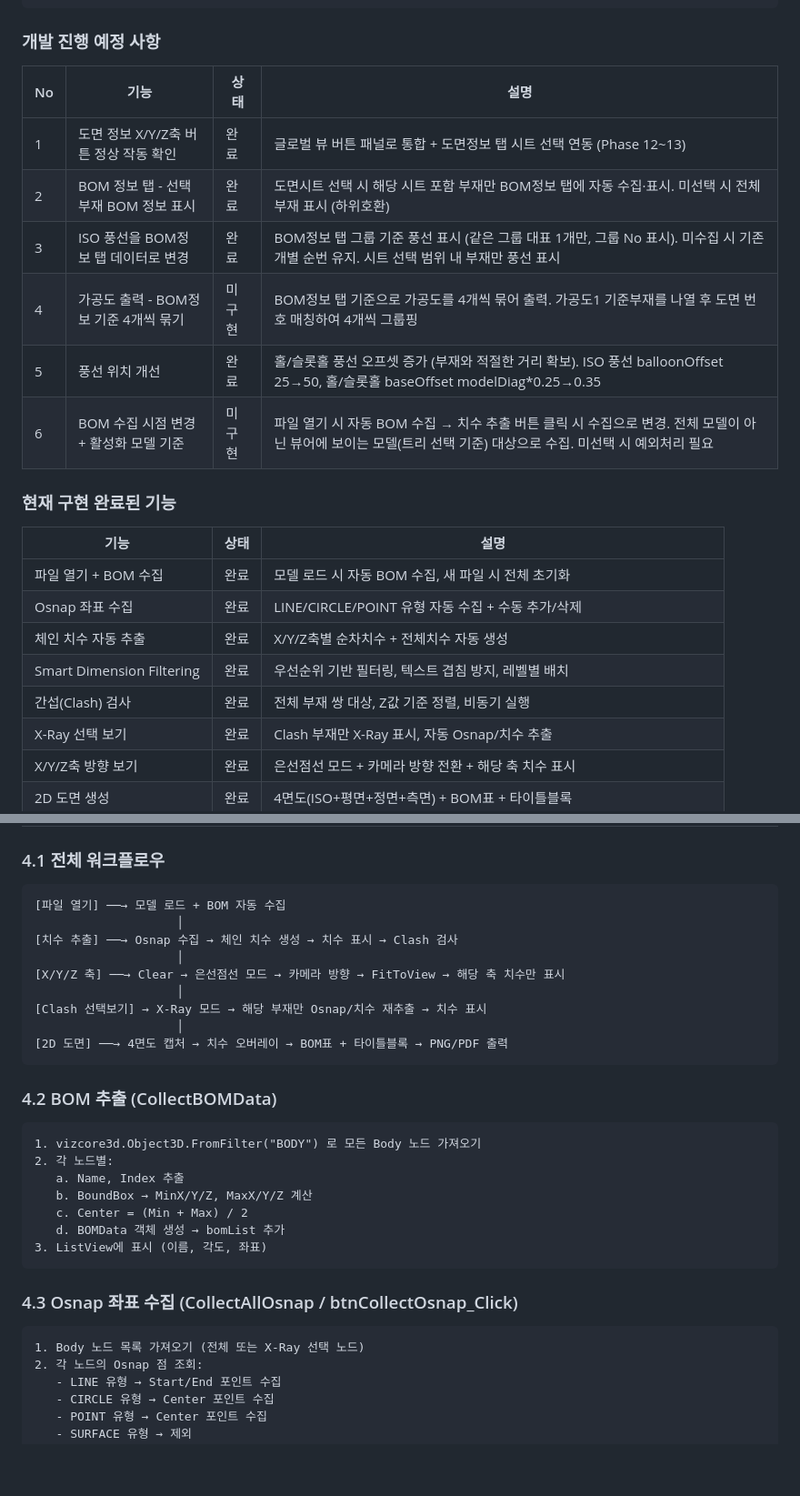
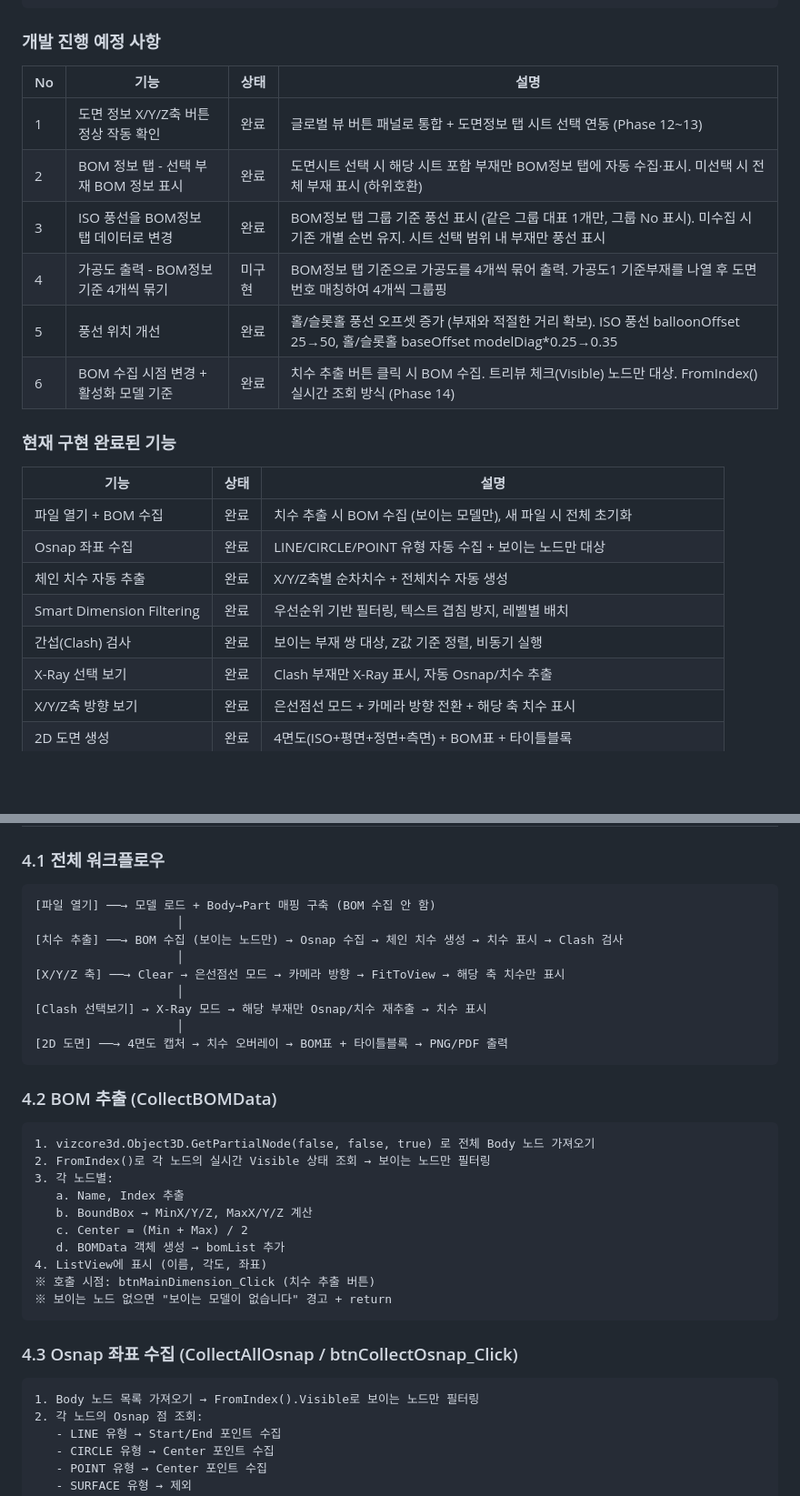
Before and after one commit to uuuuj/a2z, a Markdown page: A2Z/DEVELOPMENT_LOG.md, 2 parts joined by grey strips. Shown at 91% size. GitHub-like rendering; blank space fills up the shorter version.

````diff
--- a/A2Z/DEVELOPMENT_LOG.md
+++ b/A2Z/DEVELOPMENT_LOG.md
@@ -27,24 +27,25 @@ A2Z/
 
 ### 개발 진행 예정 사항
 
-| No  | 기능                         | 상태    | 설명                                                                                               |
-| --- | -------------------------- | ----- | ------------------------------------------------------------------------------------------------ |
-| 1   | 도면 정보 X/Y/Z축 버튼 정상 작동 확인   | 완료 | 글로벌 뷰 버튼 패널로 통합 + 도면정보 탭 시트 선택 연동 (Phase 12~13)                                                |
-| 2   | BOM 정보 탭 - 선택 부재 BOM 정보 표시 | 완료    | 도면시트 선택 시 해당 시트 포함 부재만 BOM정보 탭에 자동 수집·표시. 미선택 시 전체 부재 표시 (하위호환)                               |
-| 3   | ISO 풍선을 BOM정보 탭 데이터로 변경    | 완료    | BOM정보 탭 그룹 기준 풍선 표시 (같은 그룹 대표 1개만, 그룹 No 표시). 미수집 시 기존 개별 순번 유지. 시트 선택 범위 내 부재만 풍선 표시 |
-| 4   | 가공도 출력 - BOM정보 기준 4개씩 묶기   | 미구현   | BOM정보 탭 기준으로 가공도를 4개씩 묶어 출력. 가공도1 기준부재를 나열 후 도면 번호 매칭하여 4개씩 그룹핑                                  |
-| 5   | 풍선 위치 개선                   | 완료    | 홀/슬롯홀 풍선 오프셋 증가 (부재와 적절한 거리 확보). ISO 풍선 balloonOffset 25→50, 홀/슬롯홀 baseOffset modelDiag*0.25→0.35              |
-| 6   | BOM 수집 시점 변경 + 활성화 모델 기준   | 미구현   | 파일 열기 시 자동 BOM 수집 → 치수 추출 버튼 클릭 시 수집으로 변경. 전체 모델이 아닌 뷰어에 보이는 모델(트리 선택 기준) 대상으로 수집. 미선택 시 예외처리 필요 |
+| No  | 기능                         | 상태  | 설명                                                                                                |
+| --- | -------------------------- | --- | ------------------------------------------------------------------------------------------------- |
+| 1   | 도면 정보 X/Y/Z축 버튼 정상 작동 확인   | 완료  | 글로벌 뷰 버튼 패널로 통합 + 도면정보 탭 시트 선택 연동 (Phase 12~13)                                                   |
+| 2   | BOM 정보 탭 - 선택 부재 BOM 정보 표시 | 완료  | 도면시트 선택 시 해당 시트 포함 부재만 BOM정보 탭에 자동 수집·표시. 미선택 시 전체 부재 표시 (하위호환)                                   |
+| 3   | ISO 풍선을 BOM정보 탭 데이터로 변경    | 완료  | BOM정보 탭 그룹 기준 풍선 표시 (같은 그룹 대표 1개만, 그룹 No 표시). 미수집 시 기존 개별 순번 유지. 시트 선택 범위 내 부재만 풍선 표시             |
+| 4   | 가공도 출력 - BOM정보 기준 4개씩 묶기   | 미구현 | BOM정보 탭 기준으로 가공도를 4개씩 묶어 출력. 가공도1 기준부재를 나열 후 도면 번호 매칭하여 4개씩 그룹핑                                   |
+| 5   | 풍선 위치 개선                   | 완료  | 홀/슬롯홀 풍선 오프셋 증가 (부재와 적절한 거리 확보). ISO 풍선 balloonOffset 25→50, 홀/슬롯홀 baseOffset modelDiag*0.25→0.35 |
+| 6   | BOM 수집 시점 변경 + 활성화 모델 기준   | 완료  | 치수 추출 버튼 클릭 시 BOM 수집. 트리뷰 체크(Visible) 노드만 대상. FromIndex() 실시간 조회 방식 (Phase 14) |
+
 
 ### 현재 구현 완료된 기능
 
 | 기능                      | 상태 | 설명                                                 |
 | ------------------------- | ---- | ---------------------------------------------------- |
-| 파일 열기 + BOM 수집      | 완료 | 모델 로드 시 자동 BOM 수집, 새 파일 시 전체 초기화   |
-| Osnap 좌표 수집           | 완료 | LINE/CIRCLE/POINT 유형 자동 수집 + 수동 추가/삭제    |
+| 파일 열기 + BOM 수집      | 완료 | 치수 추출 시 BOM 수집 (보이는 모델만), 새 파일 시 전체 초기화 |
+| Osnap 좌표 수집           | 완료 | LINE/CIRCLE/POINT 유형 자동 수집 + 보이는 노드만 대상 |
 | 체인 치수 자동 추출       | 완료 | X/Y/Z축별 순차치수 + 전체치수 자동 생성              |
 | Smart Dimension Filtering | 완료 | 우선순위 기반 필터링, 텍스트 겹침 방지, 레벨별 배치  |
-| 간섭(Clash) 검사          | 완료 | 전체 부재 쌍 대상, Z값 기준 정렬, 비동기 실행        |
+| 간섭(Clash) 검사          | 완료 | 보이는 부재 쌍 대상, Z값 기준 정렬, 비동기 실행      |
 | X-Ray 선택 보기           | 완료 | Clash 부재만 X-Ray 표시, 자동 Osnap/치수 추출        |
 | X/Y/Z축 방향 보기         | 완료 | 은선점선 모드 + 카메라 방향 전환 + 해당 축 치수 표시 |
 | 2D 도면 생성              | 완료 | 4면도(ISO+평면+정면+측면) + BOM표 + 타이틀블록       |
@@ -875,9 +937,9 @@ btnCollectBOMInfo_Click(sender, e);  // 자동 BOM 수집
 ### 4.1 전체 워크플로우
 
 ```
-[파일 열기] ──→ 모델 로드 + BOM 자동 수집
+[파일 열기] ──→ 모델 로드 + Body→Part 매핑 구축 (BOM 수집 안 함)
                     │
-[치수 추출] ──→ Osnap 수집 → 체인 치수 생성 → 치수 표시 → Clash 검사
+[치수 추출] ──→ BOM 수집 (보이는 노드만) → Osnap 수집 → 체인 치수 생성 → 치수 표시 → Clash 검사
                     │
 [X/Y/Z 축] ──→ Clear → 은선점선 모드 → 카메라 방향 → FitToView → 해당 축 치수만 표시
                     │
@@ -889,19 +951,22 @@ btnCollectBOMInfo_Click(sender, e);  // 자동 BOM 수집
 ### 4.2 BOM 추출 (CollectBOMData)
 
 ```
-1. vizcore3d.Object3D.FromFilter("BODY") 로 모든 Body 노드 가져오기
-2. 각 노드별:
+1. vizcore3d.Object3D.GetPartialNode(false, false, true) 로 전체 Body 노드 가져오기
+2. FromIndex()로 각 노드의 실시간 Visible 상태 조회 → 보이는 노드만 필터링
+3. 각 노드별:
    a. Name, Index 추출
    b. BoundBox → MinX/Y/Z, MaxX/Y/Z 계산
    c. Center = (Min + Max) / 2
    d. BOMData 객체 생성 → bomList 추가
-3. ListView에 표시 (이름, 각도, 좌표)
+4. ListView에 표시 (이름, 각도, 좌표)
+※ 호출 시점: btnMainDimension_Click (치수 추출 버튼)
+※ 보이는 노드 없으면 "보이는 모델이 없습니다" 경고 + return
 ```
 
 ### 4.3 Osnap 좌표 수집 (CollectAllOsnap / btnCollectOsnap_Click)
 
 ```
-1. Body 노드 목록 가져오기 (전체 또는 X-Ray 선택 노드)
+1. Body 노드 목록 가져오기 → FromIndex().Visible로 보이는 노드만 필터링
 2. 각 노드의 Osnap 점 조회:
    - LINE 유형 → Start/End 포인트 수집
    - CIRCLE 유형 → Center 포인트 수집
````
Also changed, not shown: other parts of A2Z/DEVELOPMENT_LOG.md (+62 -0 lines).
